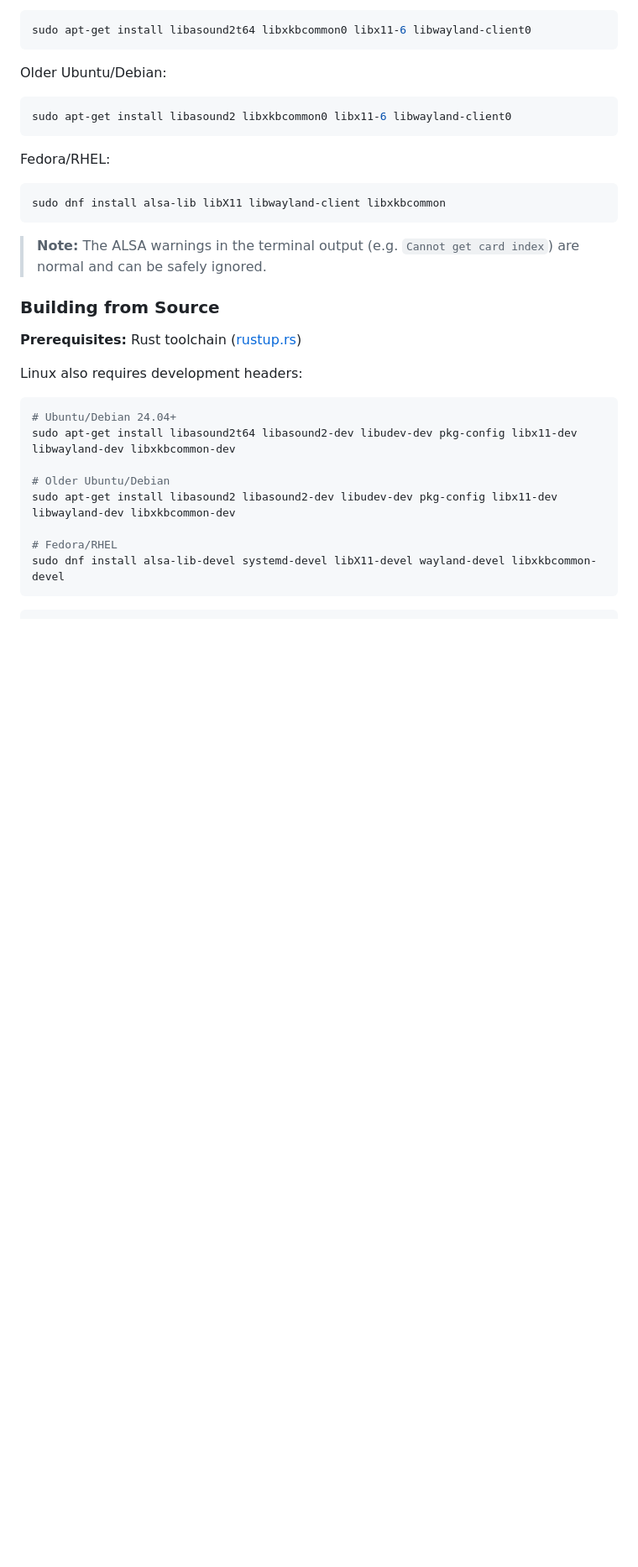
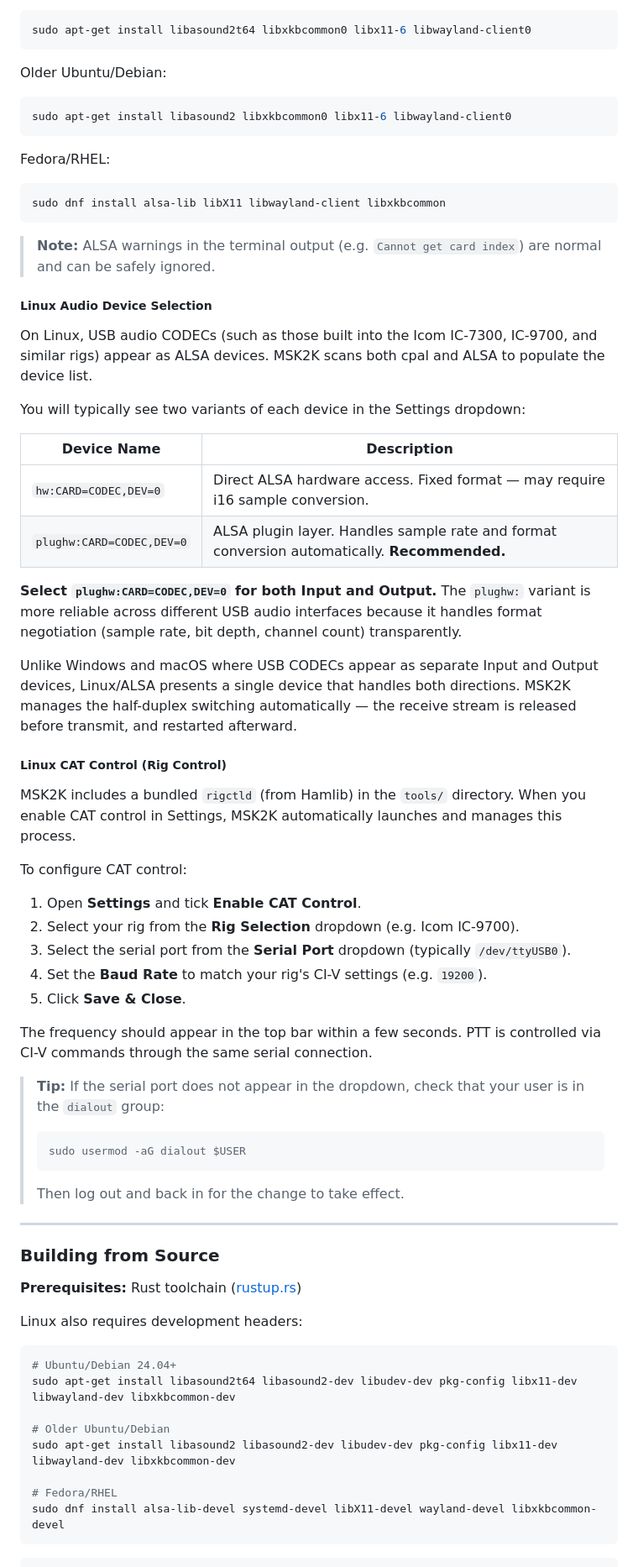
Before and after one commit to Nythbran23/MSK2K, a Markdown page: README.md, the part around one of its changes. Shown at 84% size. Drawn GitHub-style; blank space fills up the shorter version.

Commit message:
Enhance Linux setup instructions in README
Updated Linux installation instructions and added details about audio device selection and CAT control configuration.

````diff
--- a/README.md
+++ b/README.md
@@ -131,7 +135,44 @@ Fedora/RHEL:
 sudo dnf install alsa-lib libX11 libwayland-client libxkbcommon
 ```
 
-> **Note:** The ALSA warnings in the terminal output (e.g. `Cannot get card index`) are normal and can be safely ignored.
+> **Note:** ALSA warnings in the terminal output (e.g. `Cannot get card index`) are normal and can be safely ignored.
+
+##### Linux Audio Device Selection
+
+On Linux, USB audio CODECs (such as those built into the Icom IC-7300, IC-9700, and similar rigs) appear as ALSA devices. MSK2K scans both cpal and ALSA to populate the device list.
+
+You will typically see two variants of each device in the Settings dropdown:
+
+| Device Name | Description |
+|---|---|
+| `hw:CARD=CODEC,DEV=0` | Direct ALSA hardware access. Fixed format — may require i16 sample conversion. |
+| `plughw:CARD=CODEC,DEV=0` | ALSA plugin layer. Handles sample rate and format conversion automatically. **Recommended.** |
+
+**Select `plughw:CARD=CODEC,DEV=0` for both Input and Output.** The `plughw:` variant is more reliable across different USB audio interfaces because it handles format negotiation (sample rate, bit depth, channel count) transparently.
+
+Unlike Windows and macOS where USB CODECs appear as separate Input and Output devices, Linux/ALSA presents a single device that handles both directions. MSK2K manages the half-duplex switching automatically — the receive stream is released before transmit, and restarted afterward.
+
+##### Linux CAT Control (Rig Control)
+
+MSK2K includes a bundled `rigctld` (from Hamlib) in the `tools/` directory. When you enable CAT control in Settings, MSK2K automatically launches and manages this process.
+
+To configure CAT control:
+
+1. Open **Settings** and tick **Enable CAT Control**.
+2. Select your rig from the **Rig Selection** dropdown (e.g. Icom IC-9700).
+3. Select the serial port from the **Serial Port** dropdown (typically `/dev/ttyUSB0`).
+4. Set the **Baud Rate** to match your rig's CI-V settings (e.g. `19200`).
+5. Click **Save & Close**.
+
+The frequency should appear in the top bar within a few seconds. PTT is controlled via CI-V commands through the same serial connection.
+
+> **Tip:** If the serial port does not appear in the dropdown, check that your user is in the `dialout` group:
+> ```bash
+> sudo usermod -aG dialout $USER
+> ```
+> Then log out and back in for the change to take effect.
+
+---
 
 ### Building from Source
 
````
Also changed, not shown: other parts of README.md (+7 -3 lines).
